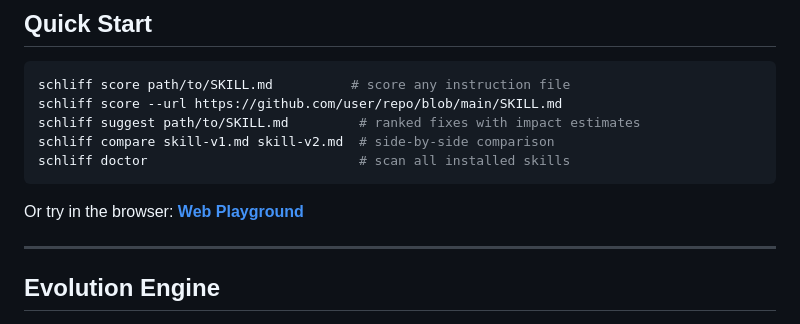
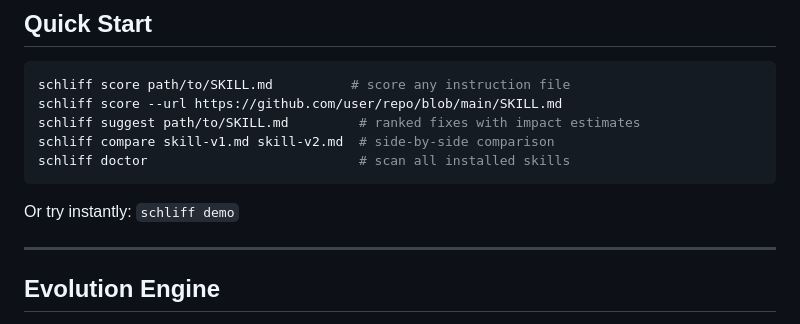
Before and after one commit to Zandereins/schliff, a Markdown page: README.md, the part around the change. Rendered like a GitHub page.

Commit message:
fix: replace broken playground link with schliff demo
web/playground/ is a directory link that shows a file listing on GitHub,
not a working app. Replaced with `schliff demo` which works instantly
after pip install.

Co-Authored-By: Claude Opus 4.6 (1M context) <noreply@anthropic.com>

````diff
--- a/README.md
+++ b/README.md
@@ -78,7 +78,7 @@ schliff compare skill-v1.md skill-v2.md  # side-by-side comparison
 schliff doctor                           # scan all installed skills
 ```
 
-Or try in the browser: **[Web Playground](web/playground/)**
+Or try instantly: `schliff demo`
 
 ---
 
````
